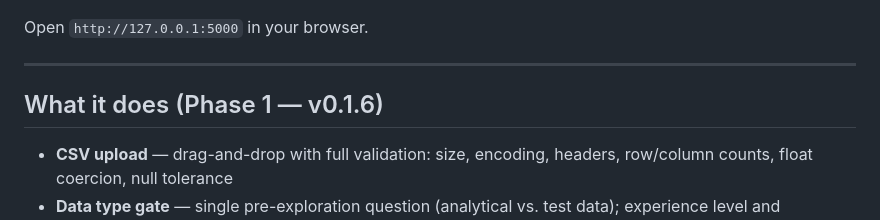
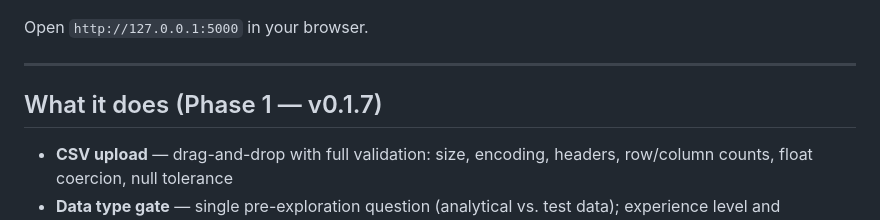
Before and after one commit to kalkisharma/surrogate-toolkit, a Markdown page: README.md, the part around the change. Drawn GitHub-style.

Commit message:
[docs] Bump README version label to v0.1.7
Co-Authored-By: Claude Sonnet 4.6 <noreply@anthropic.com>

```diff
--- a/README.md
+++ b/README.md
@@ -30,7 +30,7 @@ Open `http://127.0.0.1:5000` in your browser.
 
 ---
 
-## What it does (Phase 1 — v0.1.6)
+## What it does (Phase 1 — v0.1.7)
 
 - **CSV upload** — drag-and-drop with full validation: size, encoding, headers, row/column counts, float coercion, null tolerance
 - **Data type gate** — single pre-exploration question (analytical vs. test data); experience level and processor count configured via the persistent global header
```
